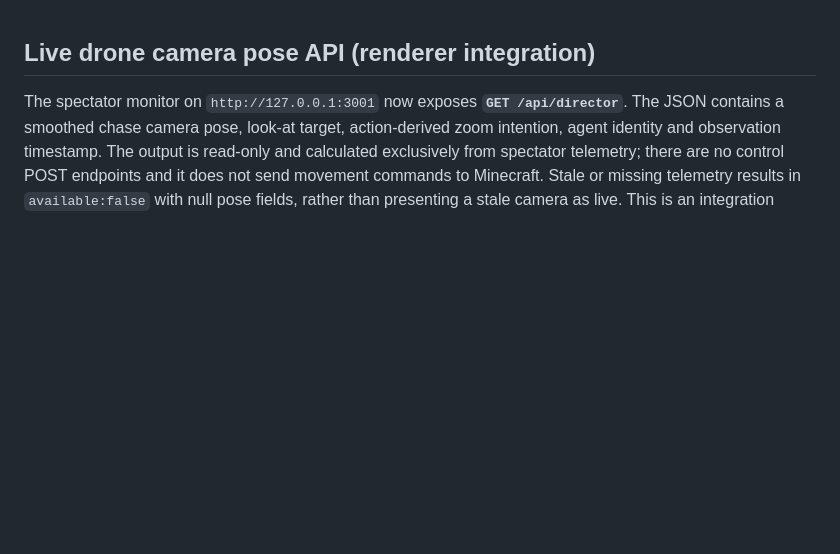
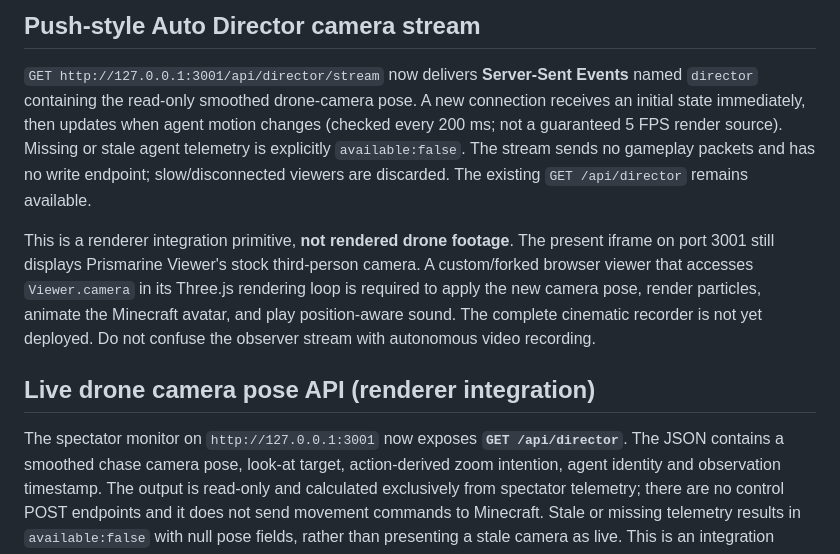
Before and after one commit to dylandlr/craftle, a Markdown page: deploy/persistent/README.md, the part around the change. Drawn GitHub-style; blank space fills up the shorter version.

Commit message:
docs: new SSE auto-director stream and renderer integration boundary

```diff
--- a/deploy/persistent/README.md
+++ b/deploy/persistent/README.md
@@ -1,3 +1,9 @@
+## Push-style Auto Director camera stream
+
+`GET http://127.0.0.1:3001/api/director/stream` now delivers **Server-Sent Events** named `director` containing the read-only smoothed drone-camera pose. A new connection receives an initial state immediately, then updates when agent motion changes (checked every 200 ms; not a guaranteed 5 FPS render source). Missing or stale agent telemetry is explicitly `available:false`. The stream sends no gameplay packets and has no write endpoint; slow/disconnected viewers are discarded. The existing `GET /api/director` remains available.
+
+This is a renderer integration primitive, **not rendered drone footage**. The present iframe on port 3001 still displays Prismarine Viewer's stock third-person camera. A custom/forked browser viewer that accesses `Viewer.camera` in its Three.js rendering loop is required to apply the new camera pose, render particles, animate the Minecraft avatar, and play position-aware sound. The complete cinematic recorder is not yet deployed. Do not confuse the observer stream with autonomous video recording.
+
 ## Live drone camera pose API (renderer integration)
 
 The spectator monitor on `http://127.0.0.1:3001` now exposes **`GET /api/director`**. The JSON contains a smoothed chase camera pose, look-at target, action-derived zoom intention, agent identity and observation timestamp. The output is read-only and calculated exclusively from spectator telemetry; there are no control POST endpoints and it does not send movement commands to Minecraft. Stale or missing telemetry results in `available:false` with null pose fields, rather than presenting a stale camera as live. This is an integration contract for the next custom renderer, **not a claim that Prismarine Viewer's iframe camera is already driven by it** (`renderApplied:false`).
```
